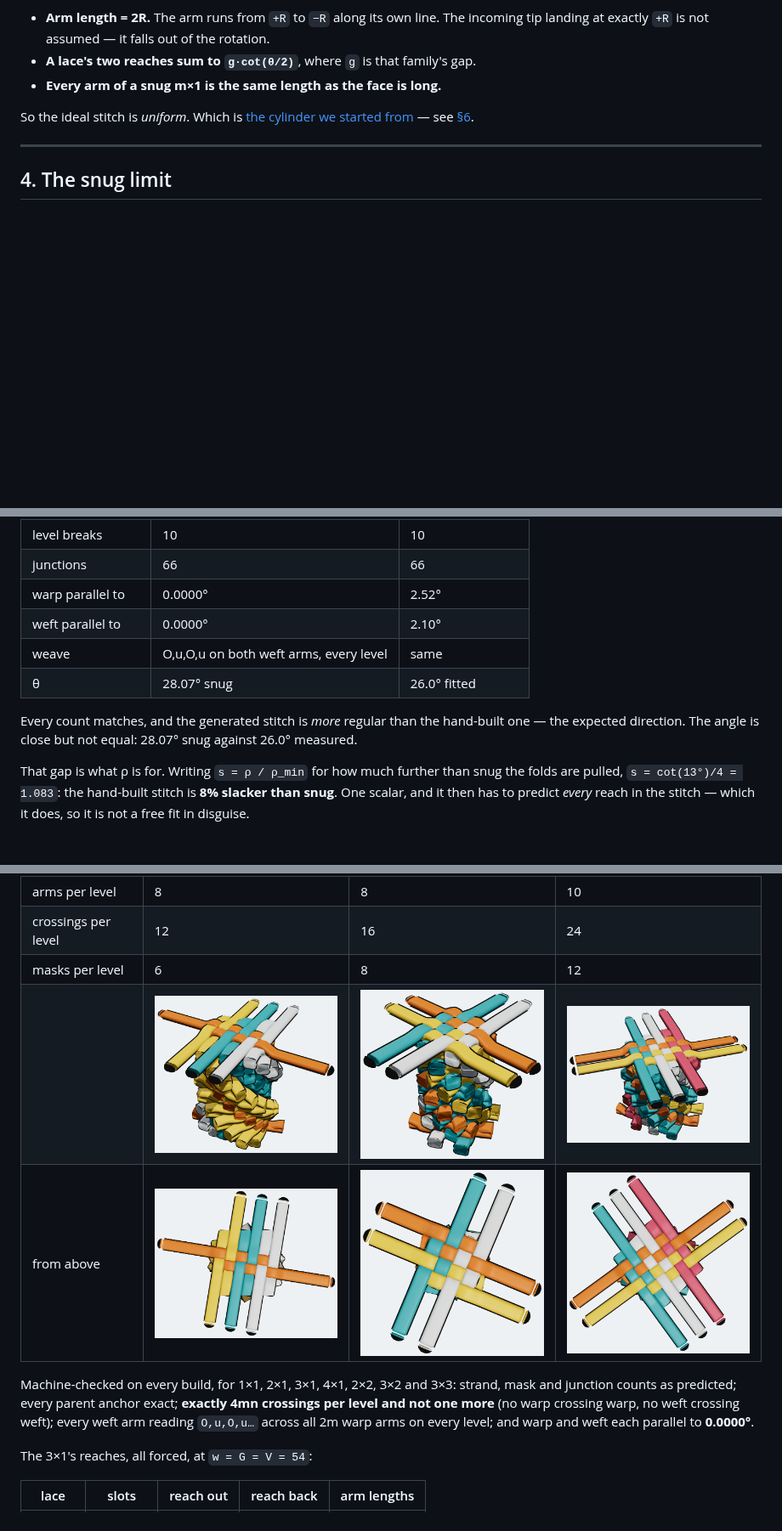
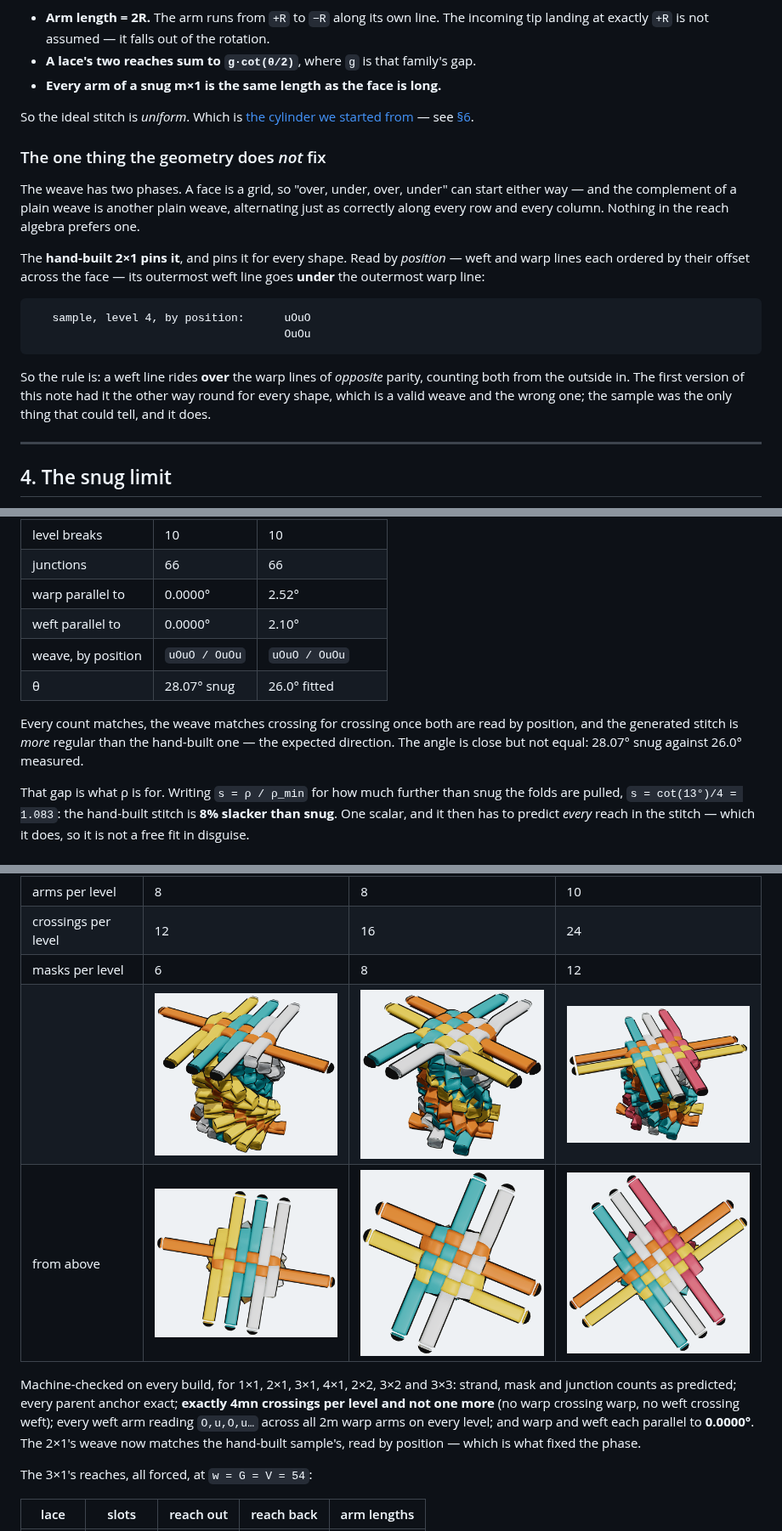
Before and after one commit to ysetbon/Scoubidou3D, a Markdown page: docs/twist-stitch/deriving-the-turn.md, 3 parts joined by grey strips. Shown at 85% size. GitHub-like rendering; pictures changed too: docs/twist-stitch/fig/pred-2x2-top.png, docs/twist-stitch/fig/pred-2x2.png, docs/twist-stitch/fig/pred-3x1-top.png; blank space fills up the shorter version.

Commit message:
Fix the weave phase of the derived stitches against the hand-built one
The law fixes every reach and every travel direction, but it does not fix the
weave: a face is a grid, so over-under-over-under can start either way, and the
complement of a plain weave alternates just as correctly along every row and
every column. The construction was picking one arbitrarily by slot-index parity,
and it picked the wrong one — for every shape, not only for the wide ones.

Reading both by POSITION rather than by name, with weft and warp lines each
ordered by offset across the face, settles it. The hand-built sample reads
uOuO / OuOu and the derived 2x1 read OuOu / uOuO: exact complements. So a weft
line rides over the warp lines of OPPOSITE parity counting from the outside in,
not matching parity, and the sample was the only thing that could tell.

The 2x1 sample is untouched — it was right all along, and it is what pinned the
phase. The derived 3x1, 2x2 and 3x2 are rebuilt and their figures redrawn. All
seven shapes still check out: counts, exactly 4mn crossings a level, plain weave
on every arm on every level, parallelism to 0.0000 degrees, every parent anchor
exact, and the derived 2x1 now matching the sample crossing for crossing.

Co-Authored-By: Claude Opus 5 <noreply@anthropic.com>
Claude-Session: https://claude.ai/code/session_01UR91QAciFS7qXKoLNTeV4t

````diff
--- a/docs/twist-stitch/deriving-the-turn.md
+++ b/docs/twist-stitch/deriving-the-turn.md
@@ -127,6 +127,27 @@ So the ideal stitch is *uniform*. Which is
 [the cylinder we started from](README.md#8-why-it-is-grown-and-not-derived) — see
 [§6](#6-slack-is-what-makes-a-stitch-look-handmade).
 
+### The one thing the geometry does *not* fix
+
+The weave has two phases. A face is a grid, so "over, under, over, under" can
+start either way — and the complement of a plain weave is another plain weave,
+alternating just as correctly along every row and every column. Nothing in the
+reach algebra prefers one.
+
+The **hand-built 2×1 pins it**, and pins it for every shape. Read by *position* —
+weft and warp lines each ordered by their offset across the face — its outermost
+weft line goes **under** the outermost warp line:
+
+```
+   sample, level 4, by position:      uOuO
+                                      OuOu
+```
+
+So the rule is: a weft line rides **over** the warp lines of *opposite* parity,
+counting both from the outside in. The first version of this note had it the
+other way round for every shape, which is a valid weave and the wrong one; the
+sample was the only thing that could tell, and it does.
+
 ---
 
 ## 4. The snug limit
@@ -198,12 +219,13 @@ Building an m×n from the formulas above and nothing else, then measuring it:
 | junctions | 66 | 66 |
 | warp parallel to | 0.0000° | 2.52° |
 | weft parallel to | 0.0000° | 2.10° |
-| weave | O,u,O,u on both weft arms, every level | same |
+| weave, by position | `uOuO / OuOu` | `uOuO / OuOu` |
 | θ | 28.07° snug | 26.0° fitted |
 
-Every count matches, and the generated stitch is *more* regular than the
-hand-built one — the expected direction. The angle is close but not equal: 28.07°
-snug against 26.0° measured.
+Every count matches, the weave matches crossing for crossing once both are read
+by position, and the generated stitch is *more* regular than the hand-built one —
+the expected direction. The angle is close but not equal: 28.07° snug against
+26.0° measured.
 
 That gap is what ρ is for. Writing `s = ρ / ρ_min` for how much further than snug
 the folds are pulled, `s = cot(13°)/4 = 1.083`: the hand-built stitch is **8%
@@ -250,7 +272,8 @@ Machine-checked on every build, for 1×1, 2×1, 3×1, 4×1, 2×2, 3×2 and 3×3:
 mask and junction counts as predicted; every parent anchor exact; **exactly 4mn
 crossings per level and not one more** (no warp crossing warp, no weft crossing
 weft); every weft arm reading `O,u,O,u…` across all 2m warp arms on every level;
-and warp and weft each parallel to **0.0000°**.
+and warp and weft each parallel to **0.0000°**. The 2×1's weave now matches the
+hand-built sample's, read by position — which is what fixed the phase.
 
 The 3×1's reaches, all forced, at `w = G = V = 54`:
 
````
